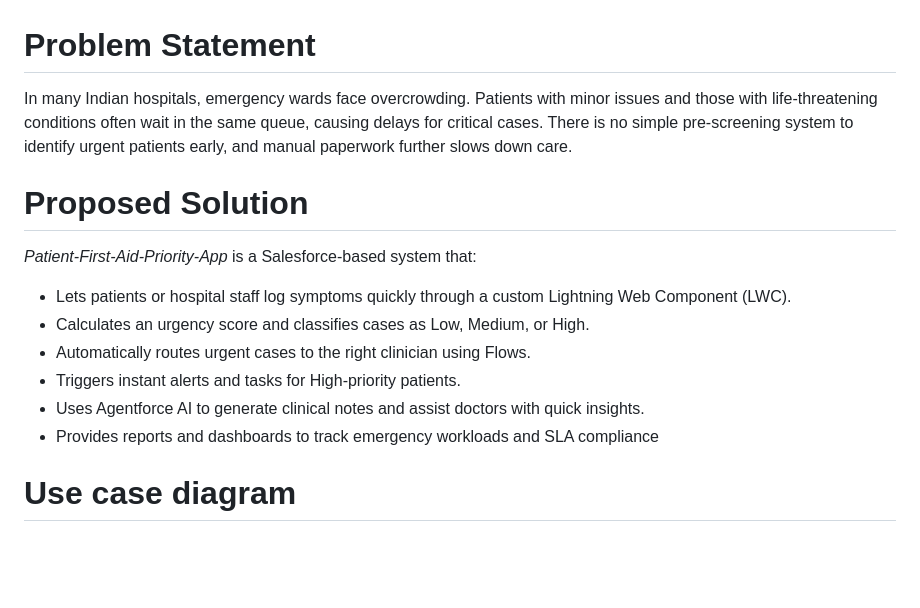
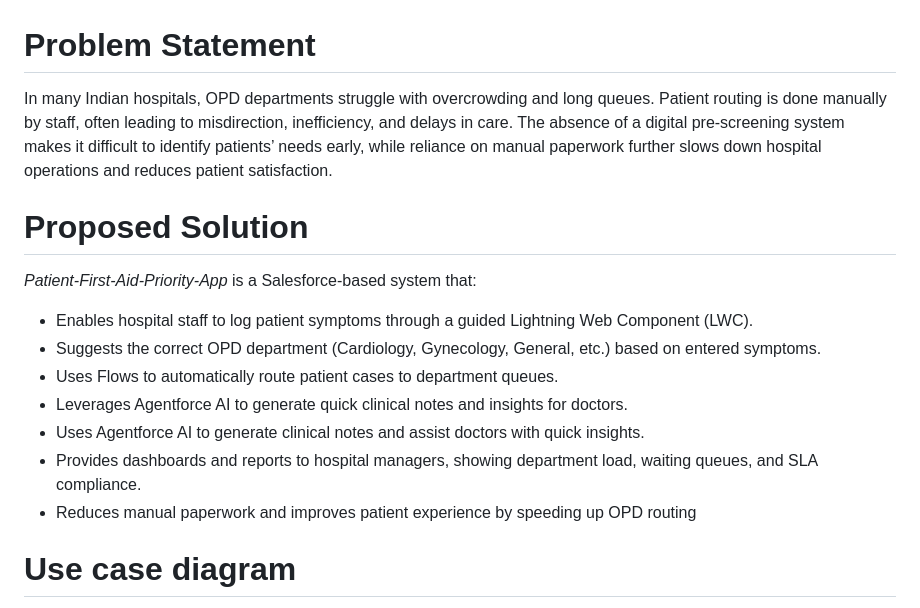
Before and after one commit to Anushka26Ml/CuraForce, a Markdown page: README.md, the part around the change. GitHub-like rendering; blank space fills up the shorter version.

```diff
--- a/README.md
+++ b/README.md
@@ -1,15 +1,15 @@
 
 # Problem Statement
-In many Indian hospitals, emergency wards face overcrowding. Patients with minor issues and those with life-threatening conditions often wait in the same queue, causing delays for critical cases.
-There is no simple pre-screening system to identify urgent patients early, and manual paperwork further slows down care.
+In many Indian hospitals, OPD departments struggle with overcrowding and long queues. Patient routing is done manually by staff, often leading to misdirection, inefficiency, and delays in care. The absence of a digital pre-screening system makes it difficult to identify patients’ needs early, while reliance on manual paperwork further slows down hospital operations and reduces patient satisfaction.
 # Proposed Solution
 *Patient-First-Aid-Priority-App* is a Salesforce-based system that:
--  Lets patients or hospital staff log symptoms quickly through a custom Lightning Web Component (LWC).
-- Calculates an urgency score and classifies cases as Low, Medium, or High.
-- Automatically routes urgent cases to the right clinician using Flows.
-- Triggers instant alerts and tasks for High-priority patients.
+-  Enables hospital staff to log patient symptoms through a guided Lightning Web Component (LWC).
+- Suggests the correct OPD department (Cardiology, Gynecology, General, etc.) based on entered symptoms.
+- Uses Flows to automatically route patient cases to department queues.
+- Leverages Agentforce AI to generate quick clinical notes and insights for doctors.
 - Uses Agentforce AI to generate clinical notes and assist doctors with quick insights.
-- Provides reports and dashboards to track emergency workloads and SLA compliance
+- Provides dashboards and reports to hospital managers, showing department load, waiting queues, and SLA compliance.
+- Reduces manual paperwork and improves patient experience by speeding up OPD routing
 # Use case diagram
 <img width="1024" height="768" alt="UseCaseDiagram" src="https://github.com/user-attachments/assets/5867932c-792b-4676-8972-8c0fee44de21" />
 
```
